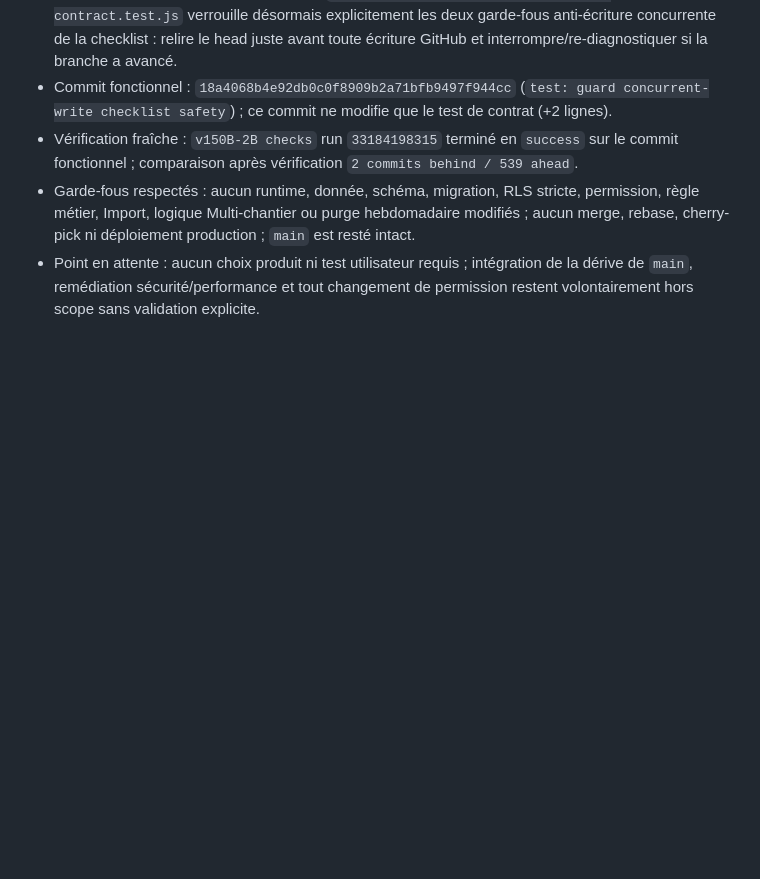
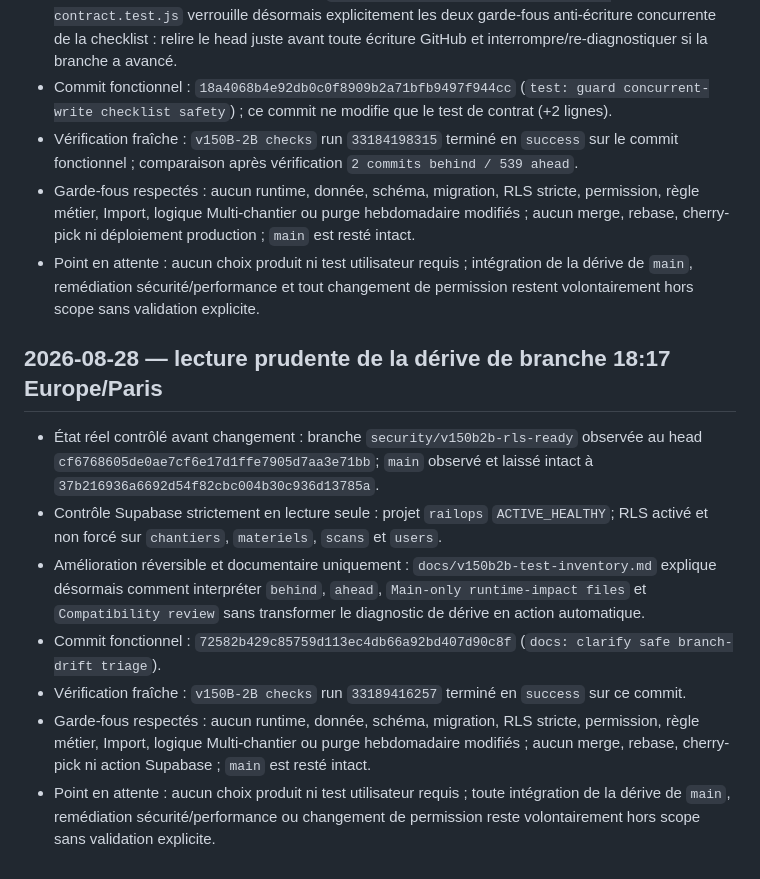
Before and after one commit to finotyohan62-ux/railops, a Markdown page: docs/worklog-railops.md, the part around the change. Drawn GitHub-style; blank space fills up the shorter version.

Commit message:
docs: log safe branch-drift triage

```diff
--- a/docs/worklog-railops.md
+++ b/docs/worklog-railops.md
@@ -123,3 +123,13 @@
 - Vérification fraîche : `v150B-2B checks` run `33184198315` terminé en `success` sur le commit fonctionnel ; comparaison après vérification `2 commits behind / 539 ahead`.
 - Garde-fous respectés : aucun runtime, donnée, schéma, migration, RLS stricte, permission, règle métier, Import, logique Multi-chantier ou purge hebdomadaire modifiés ; aucun merge, rebase, cherry-pick ni déploiement production ; `main` est resté intact.
 - Point en attente : aucun choix produit ni test utilisateur requis ; intégration de la dérive de `main`, remédiation sécurité/performance et tout changement de permission restent volontairement hors scope sans validation explicite.
+
+## 2026-08-28 — lecture prudente de la dérive de branche 18:17 Europe/Paris
+
+- État réel contrôlé avant changement : branche `security/v150b2b-rls-ready` observée au head `cf6768605de0ae7cf6e17d1ffe7905d7aa3e71bb`; `main` observé et laissé intact à `37b216936a6692d54f82cbc004b30c936d13785a`.
+- Contrôle Supabase strictement en lecture seule : projet `railops` `ACTIVE_HEALTHY`; RLS activé et non forcé sur `chantiers`, `materiels`, `scans` et `users`.
+- Amélioration réversible et documentaire uniquement : `docs/v150b2b-test-inventory.md` explique désormais comment interpréter `behind`, `ahead`, `Main-only runtime-impact files` et `Compatibility review` sans transformer le diagnostic de dérive en action automatique.
+- Commit fonctionnel : `72582b429c85759d113ec4db66a92bd407d90c8f` (`docs: clarify safe branch-drift triage`).
+- Vérification fraîche : `v150B-2B checks` run `33189416257` terminé en `success` sur ce commit.
+- Garde-fous respectés : aucun runtime, donnée, schéma, migration, RLS stricte, permission, règle métier, Import, logique Multi-chantier ou purge hebdomadaire modifiés ; aucun merge, rebase, cherry-pick ni action Supabase ; `main` est resté intact.
+- Point en attente : aucun choix produit ni test utilisateur requis ; toute intégration de la dérive de `main`, remédiation sécurité/performance ou changement de permission reste volontairement hors scope sans validation explicite.
```
